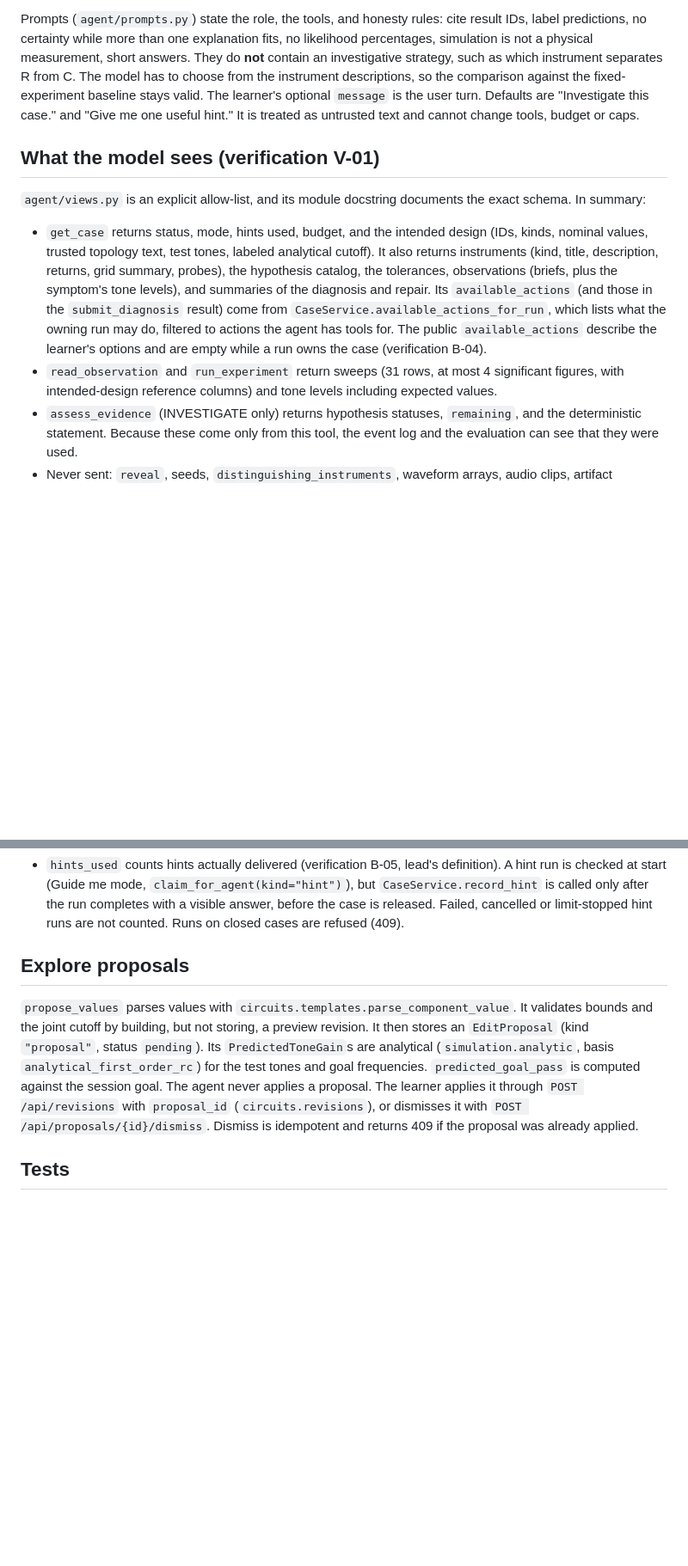
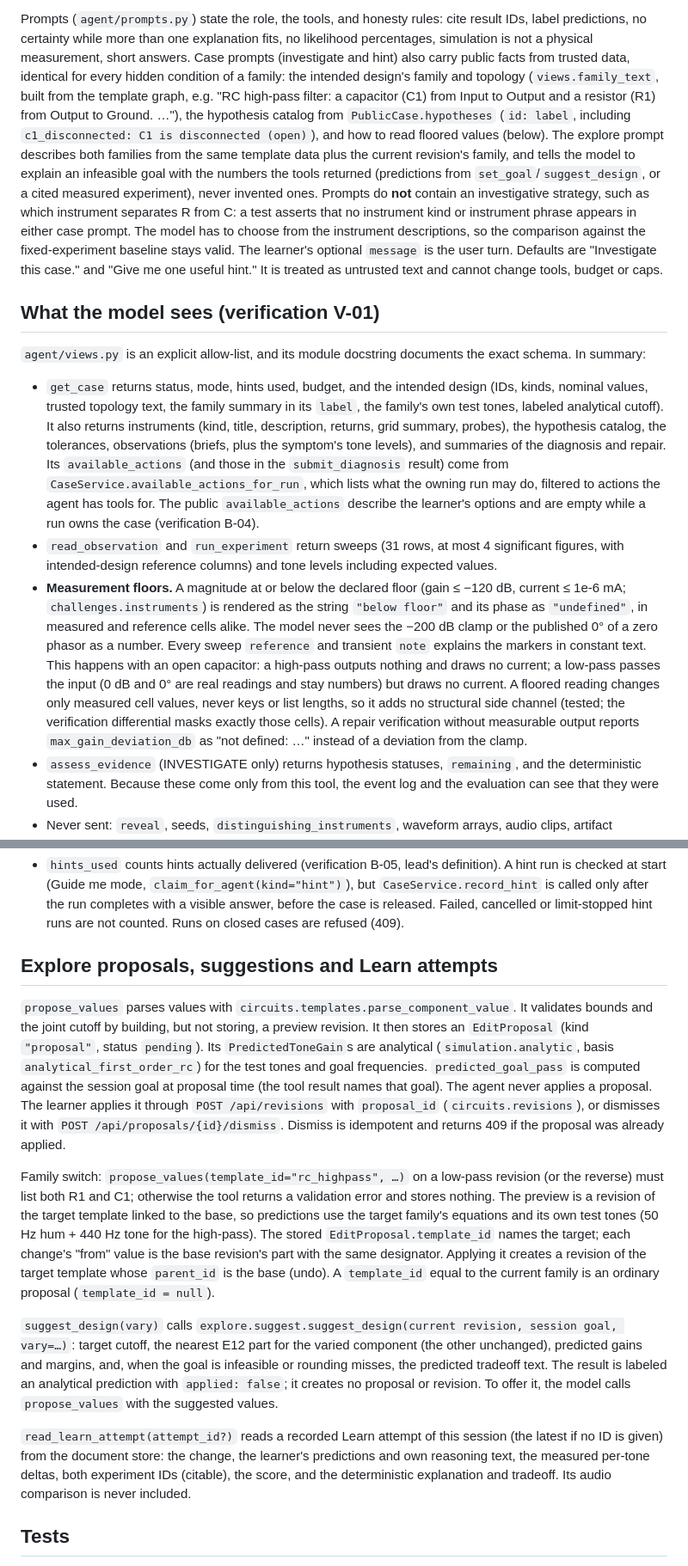
Before and after one commit to Arham-Begani/resonance, a Markdown page: docs/ai-integration.md, 2 parts joined by grey strips. Shown at 86% size. GitHub-like rendering; blank space fills up the shorter version.

Commit message:
docs: update AI integration and agent rules for milestone 2 tools
Tool tables, the measurement floors, family-switch proposals, the live smoke-test procedure
and the evaluation command (start with --set dev_v1 --limit 2). Live Nemotron remains
unverified because no NEBIUS_API_KEY is configured; no results are claimed.

Co-Authored-By: Claude Opus 5.5 <noreply@anthropic.com>

```diff
--- a/docs/ai-integration.md
+++ b/docs/ai-integration.md
@@ -111,10 +113,19 @@ Loop rules:
 
 Prompts (`agent/prompts.py`) state the role, the tools, and honesty rules: cite result IDs,
 label predictions, no certainty while more than one explanation fits, no likelihood percentages,
-simulation is not a physical measurement, short answers. They do **not** contain an
-investigative strategy, such as which instrument separates R from C. The model has to choose
-from the instrument descriptions, so the comparison against the fixed-experiment baseline stays
-valid. The learner's optional `message` is the user turn. Defaults are "Investigate this case."
+simulation is not a physical measurement, short answers. Case prompts (investigate and hint)
+also carry public facts from trusted data, identical for every hidden condition of a family:
+the intended design's family and topology (`views.family_text`, built from the template graph,
+e.g. "RC high-pass filter: a capacitor (C1) from Input to Output and a resistor (R1) from Output
+to Ground. …"), the hypothesis catalog from `PublicCase.hypotheses` (`id: label`, including
+`c1_disconnected: C1 is disconnected (open)`), and how to read floored values (below). The
+explore prompt describes both families from the same template data plus the current revision's
+family, and tells the model to explain an infeasible goal with the numbers the tools returned
+(predictions from `set_goal`/`suggest_design`, or a cited measured experiment), never invented
+ones. Prompts do **not** contain an investigative strategy, such as which instrument separates
+R from C: a test asserts that no instrument kind or instrument phrase appears in either case
+prompt. The model has to choose from the instrument descriptions, so the comparison against the
+fixed-experiment baseline stays valid. The learner's optional `message` is the user turn. Defaults are "Investigate this case."
 and "Give me one useful hint." It is treated as untrusted text and cannot change tools, budget
 or caps.
 
@@ -123,7 +134,8 @@ or caps.
 `agent/views.py` is an explicit allow-list, and its module docstring documents the exact schema.
 In summary:
 - `get_case` returns status, mode, hints used, budget, and the intended design (IDs, kinds,
-  nominal values, trusted topology text, test tones, labeled analytical cutoff). It also returns
+  nominal values, trusted topology text, the family summary in its `label`, the family's own
+  test tones, labeled analytical cutoff). It also returns
   instruments (kind, title, description, returns, grid summary, probes), the hypothesis catalog,
   the tolerances, observations (briefs, plus the symptom's tone levels), and summaries of the
   diagnosis and repair. Its `available_actions` (and those in the `submit_diagnosis` result)
@@ -132,6 +144,17 @@ In summary:
   learner's options and are empty while a run owns the case (verification B-04).
 - `read_observation` and `run_experiment` return sweeps (31 rows, at most 4 significant figures,
   with intended-design reference columns) and tone levels including expected values.
+- **Measurement floors.** A magnitude at or below the declared floor (gain ≤ −120 dB, current
+  ≤ 1e-6 mA; `challenges.instruments`) is rendered as the string `"below floor"` and its phase as
+  `"undefined"`, in measured and reference cells alike. The model never sees the −200 dB clamp
+  or the published 0° of a zero phasor as a number. Every sweep `reference` and transient `note`
+  explains the markers in constant text. This happens with an open capacitor: a high-pass
+  outputs nothing and draws no current; a low-pass passes the input (0 dB and 0° are real
+  readings and stay numbers) but draws no current. A floored reading changes only measured cell
+  values, never keys or list lengths, so it adds no structural side channel (tested; the
+  verification differential masks exactly those cells). A repair verification without
+  measurable output reports `max_gain_deviation_db` as "not defined: …" instead of a deviation
+  from the clamp.
 - `assess_evidence` (INVESTIGATE only) returns hypothesis statuses, `remaining`, and the
   deterministic statement. Because these come only from this tool, the event log and the
   evaluation can see that they were used.
@@ -194,16 +217,36 @@ explore experiments. Unknown IDs are replaced in the text by "unverified citatio
   the case is released. Failed, cancelled or limit-stopped hint runs are not counted. Runs on
   closed cases are refused (409).
 
-## Explore proposals
+## Explore proposals, suggestions and Learn attempts
 
 `propose_values` parses values with `circuits.templates.parse_component_value`. It validates
 bounds and the joint cutoff by building, but not storing, a preview revision. It then stores an
 `EditProposal` (kind `"proposal"`, status `pending`). Its `PredictedToneGain`s are analytical
 (`simulation.analytic`, basis `analytical_first_order_rc`) for the test tones and goal
-frequencies. `predicted_goal_pass` is computed against the session goal. The agent never applies
-a proposal. The learner applies it through `POST /api/revisions` with `proposal_id`
+frequencies. `predicted_goal_pass` is computed against the session goal at proposal time (the
+tool result names that goal). The agent never applies a proposal. The learner applies it through `POST /api/revisions` with `proposal_id`
 (`circuits.revisions`), or dismisses it with `POST /api/proposals/{id}/dismiss`. Dismiss is
 idempotent and returns 409 if the proposal was already applied.
+
+Family switch: `propose_values(template_id="rc_highpass", …)` on a low-pass revision (or the
+reverse) must list both R1 and C1; otherwise the tool returns a validation error and stores
+nothing. The preview is a revision of the target template linked to the base, so predictions use
+the target family's equations and its own test tones (50 Hz hum + 440 Hz tone for the
+high-pass). The stored `EditProposal.template_id` names the target; each change's "from" value is
+the base revision's part with the same designator. Applying it creates a revision of the target
+template whose `parent_id` is the base (undo). A `template_id` equal to the current family is an
+ordinary proposal (`template_id = null`).
+
+`suggest_design(vary)` calls `explore.suggest.suggest_design(current revision, session goal,
+vary=…)`: target cutoff, the nearest E12 part for the varied component (the other unchanged),
+predicted gains and margins, and, when the goal is infeasible or rounding misses, the predicted
+tradeoff text. The result is labeled an analytical prediction with `applied: false`; it creates
+no proposal or revision. To offer it, the model calls `propose_values` with the suggested values.
+
+`read_learn_attempt(attempt_id?)` reads a recorded Learn attempt of this session (the latest if
+no ID is given) from the document store: the change, the learner's predictions and own
+reasoning text, the measured per-tone deltas, both experiment IDs (citable), the score, and the
+deterministic explanation and tradeoff. Its audio comparison is never included.
 
 ## Tests
 
```
Also changed, not shown: other parts of docs/ai-integration.md (+19 -8 lines), docs/contracts.md (+3 -2 lines).
